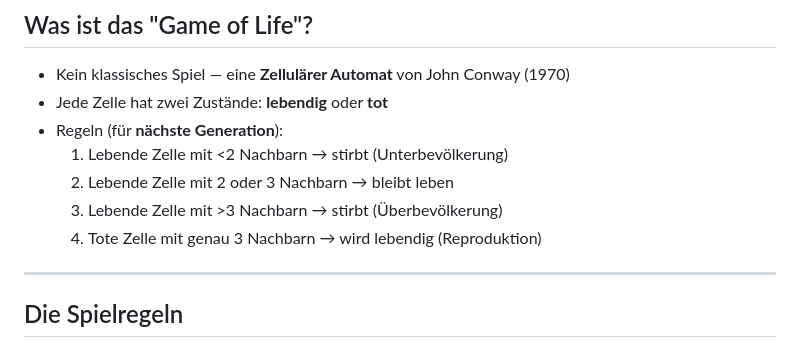
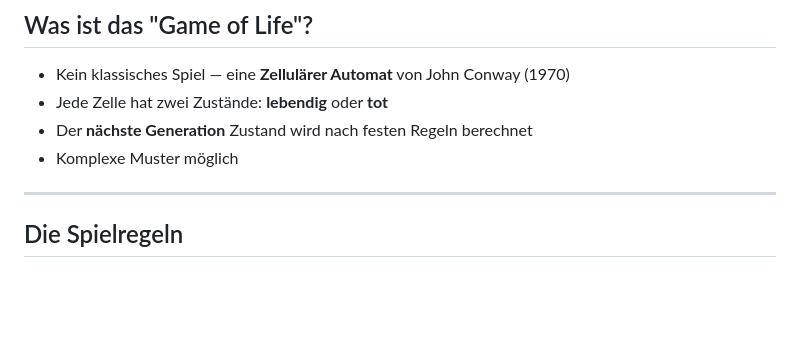
Before and after one commit to RS-Software-Dev/workshop-mini-games, a Markdown page: day1/slides.md, the part around the change. GitHub-like rendering; blank space fills up the shorter version.

Commit message:
Update content

```diff
--- a/day1/slides.md
+++ b/day1/slides.md
@@ -65,11 +65,8 @@ layout: center
 ## Was ist das "Game of Life"?
 - Kein klassisches Spiel — eine **Zellulärer Automat** von John Conway (1970)
 - Jede Zelle hat zwei Zustände: **lebendig** oder **tot**
-- Regeln (für **nächste Generation**):
-  1. Lebende Zelle mit <2 Nachbarn → stirbt (Unterbevölkerung)
-  2. Lebende Zelle mit 2 oder 3 Nachbarn → bleibt leben
-  3. Lebende Zelle mit >3 Nachbarn → stirbt (Überbevölkerung)
-  4. Tote Zelle mit genau 3 Nachbarn → wird lebendig (Reproduktion)
+- Der **nächste Generation** Zustand wird nach festen Regeln berechnet
+- Komplexe Muster möglich
 
 <!--
 Erkläre anhand eines kleinen 3x3- oder 5x5-Beispiels: zähle Nachbarn.
```
